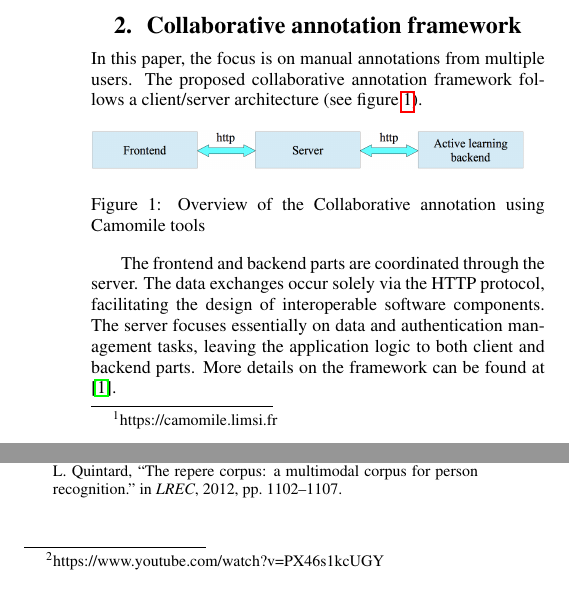
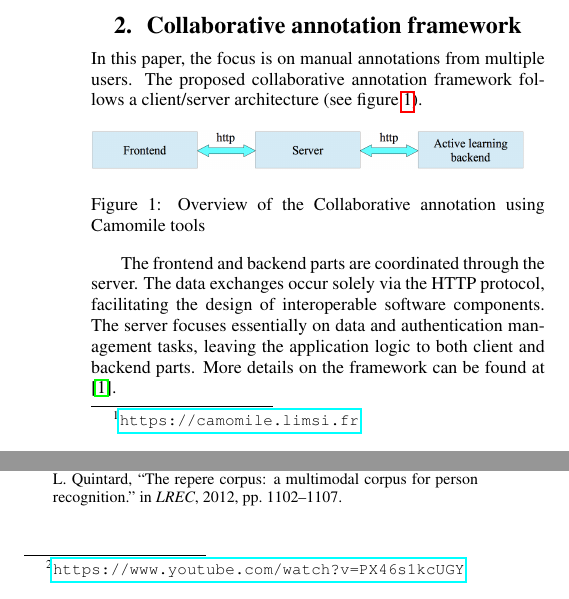
Before and after one commit to camomile-project/show-and-tell-Interspeech2015, a LaTeX paper (Camomile.tex): two parts of the columns of pages 1 and 2 of 2, joined at a grey line, cut so that both start at the same text. Compiled offline with pdfLaTeX.

Commit message:
final version

```diff
--- a/Camomile.tex
+++ b/Camomile.tex
@@ -48,7 +48,7 @@ This paper presents a collaborative annotation framework for person identificati
   \section{Introduction}
       \subsection{Context - Camomile project}
       % Mateusz: First as in "the first working version" or "first collaborative framework for such task"?
-One of the objectives of the Camomile project \footnote{https://camomile.limsi.fr} is to develop a first prototype of a collaborative annotation framework for 3M (Multimodal, Multimedia, Multilingual) data, in which the manual annotation is done remotely on many sites, while the final annotation is localized on the main site.
+One of the objectives of the Camomile project \footnote{\url{https://camomile.limsi.fr}} is to develop a first prototype of a collaborative annotation framework for 3M (Multimodal, Multimedia, Multilingual) data, in which the manual annotation is done remotely on many sites, while the final annotation is localized on the main site.
 
         \vspace{-0.2cm}
  \subsection{Demo Content}
@@ -187,7 +187,7 @@ While the users were mostly satisfied with the front-end, they pointed out some
           \vspace{-0.1cm}
 %    \subsection{Supporting data files}
 
-A video presenting the annotation process was recently published on Youtube \footnote{https://www.youtube.com/watch?v=PX46s1kcUGY}. All the code that supports the camomile server, client and active learning is available on the \textit{camomile github} \cite{urlgithub}.
+A video presenting the annotation process was recently published on Youtube \footnote{\url{https://www.youtube.com/watch?v=PX46s1kcUGY}}. All the code that supports the camomile server, client and active learning is available on the \textit{camomile github} \cite{urlgithub}.
 
 
 %    \subsection{Live demo scenario}
```
